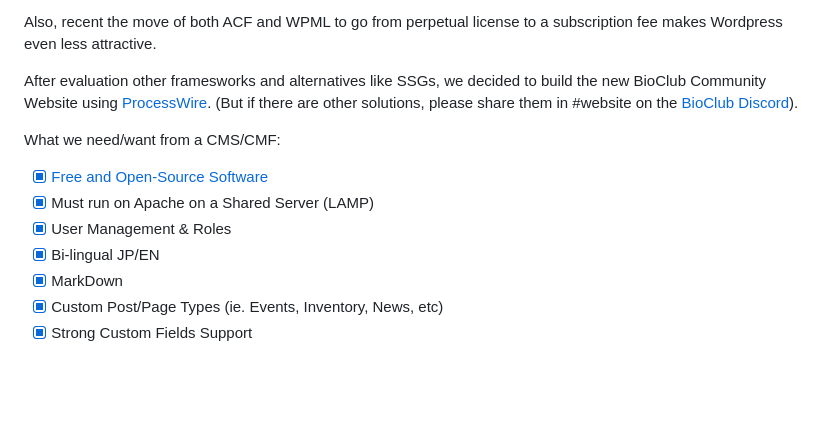
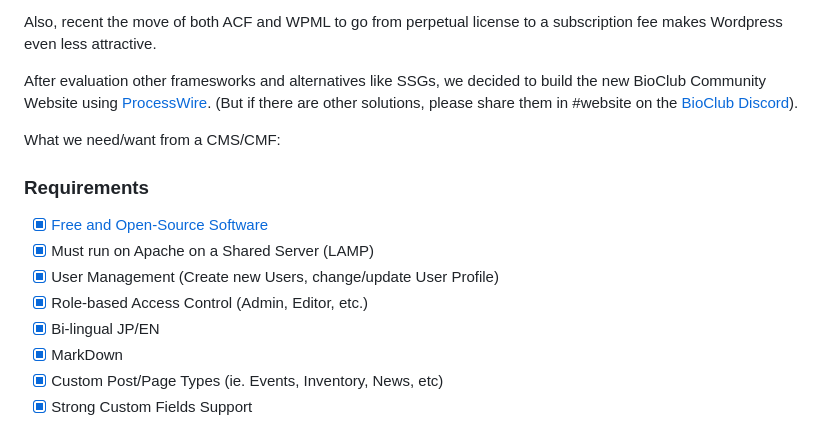
Before and after one commit to BioClub/labU, a Markdown page: README.md, the part around the change. GitHub-like rendering; blank space fills up the shorter version.

```diff
--- a/README.md
+++ b/README.md
@@ -61,9 +61,12 @@ After evaluation other framesworks and alternatives like SSGs, we decided to bui
 
 What we need/want from a CMS/CMF:
 
+### Requirements
+
 - [x] [Free and Open-Source Software](https://github.com/processwire/processwire/blob/master/LICENSE.TXT)
 - [x] Must run on Apache on a Shared Server (LAMP)
-- [x] User Management & Roles
+- [x] User Management (Create new Users, change/update User Profile)
+- [x] Role-based Access Control (Admin, Editor, etc.)
 - [x] Bi-lingual JP/EN
 - [x] MarkDown
 - [x] Custom Post/Page Types (ie. Events, Inventory, News, etc)
```
